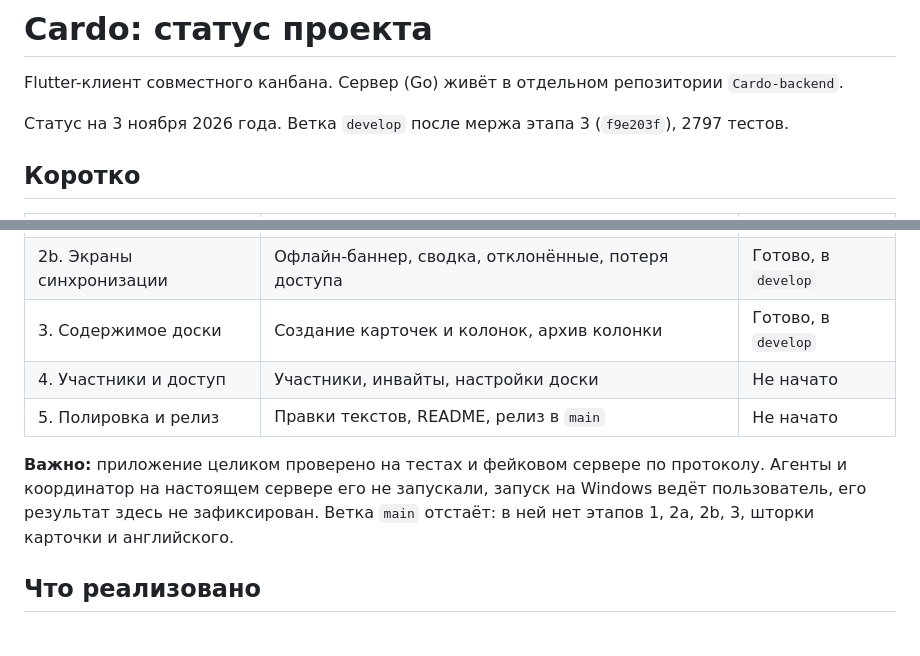
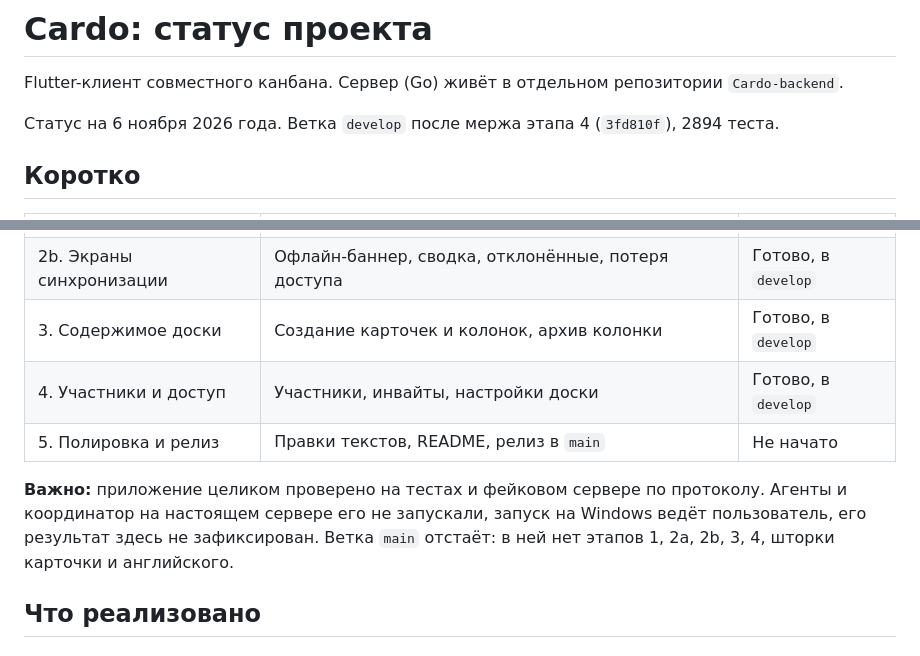
Before and after one commit to Max252t/Cardo, a Markdown page: docs/PROJECT_STATUS.md, 2 parts joined by grey strips. Drawn GitHub-style.

```diff
--- a/docs/PROJECT_STATUS.md
+++ b/docs/PROJECT_STATUS.md
@@ -2,7 +2,7 @@
 
 Flutter-клиент совместного канбана. Сервер (Go) живёт в отдельном репозитории `Cardo-backend`.
 
-Статус на 3 ноября 2026 года. Ветка `develop` после мержа этапа 3 (`f9e203f`), 2797 тестов.
+Статус на 6 ноября 2026 года. Ветка `develop` после мержа этапа 4 (`3fd810f`), 2894 теста.
 
 ## Коротко
 
@@ -13,10 +13,10 @@ Flutter-клиент совместного канбана. Сервер (Go) ж
 | 2a. Ядро синхронизации | WebSocket, порядок событий, переподключение | Готово, в `develop` |
 | 2b. Экраны синхронизации | Офлайн-баннер, сводка, отклонённые, потеря доступа | Готово, в `develop` |
 | 3. Содержимое доски | Создание карточек и колонок, архив колонки | Готово, в `develop` |
-| 4. Участники и доступ | Участники, инвайты, настройки доски | Не начато |
+| 4. Участники и доступ | Участники, инвайты, настройки доски | Готово, в `develop` |
 | 5. Полировка и релиз | Правки текстов, README, релиз в `main` | Не начато |
 
-**Важно:** приложение целиком проверено на тестах и фейковом сервере по протоколу. Агенты и координатор на настоящем сервере его не запускали, запуск на Windows ведёт пользователь, его результат здесь не зафиксирован. Ветка `main` отстаёт: в ней нет этапов 1, 2a, 2b, 3, шторки карточки и английского.
+**Важно:** приложение целиком проверено на тестах и фейковом сервере по протоколу. Агенты и координатор на настоящем сервере его не запускали, запуск на Windows ведёт пользователь, его результат здесь не зафиксирован. Ветка `main` отстаёт: в ней нет этапов 1, 2a, 2b, 3, 4, шторки карточки и английского.
 
 ## Что реализовано
 
```
Also changed, not shown: other parts of docs/PROJECT_STATUS.md (+16 -9 lines).
